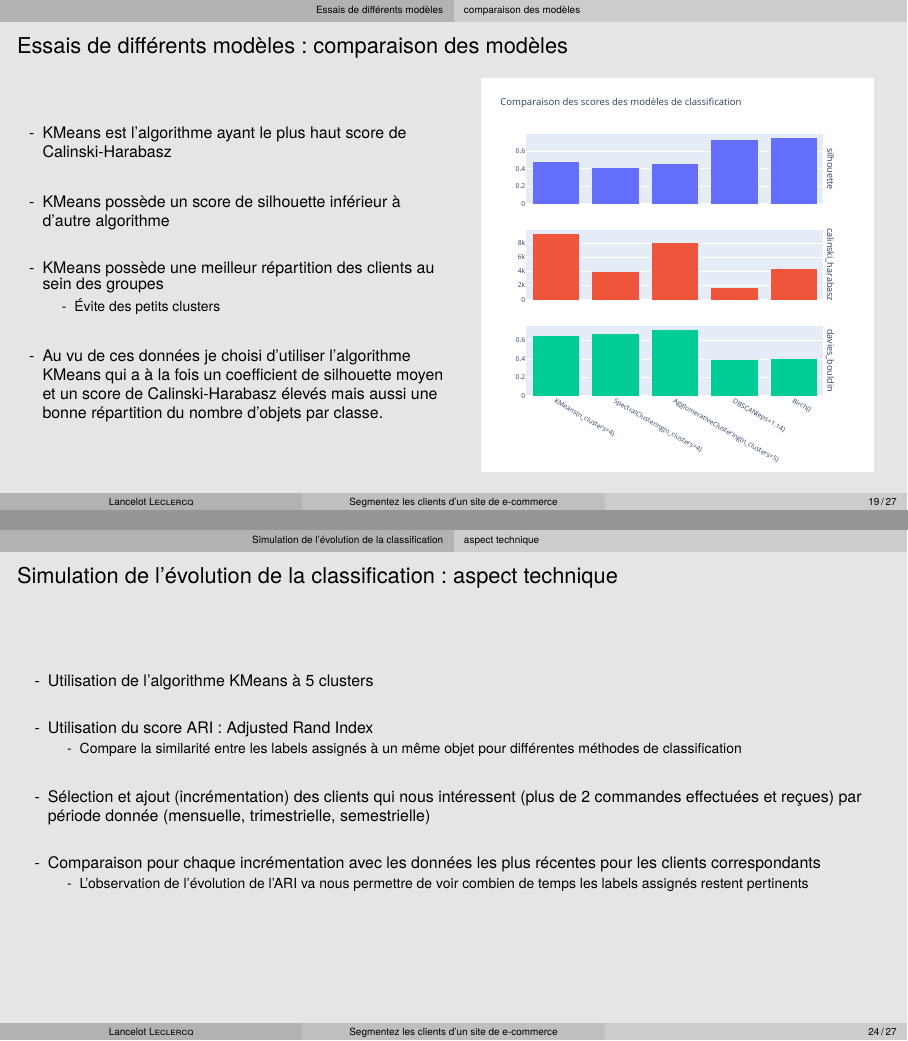
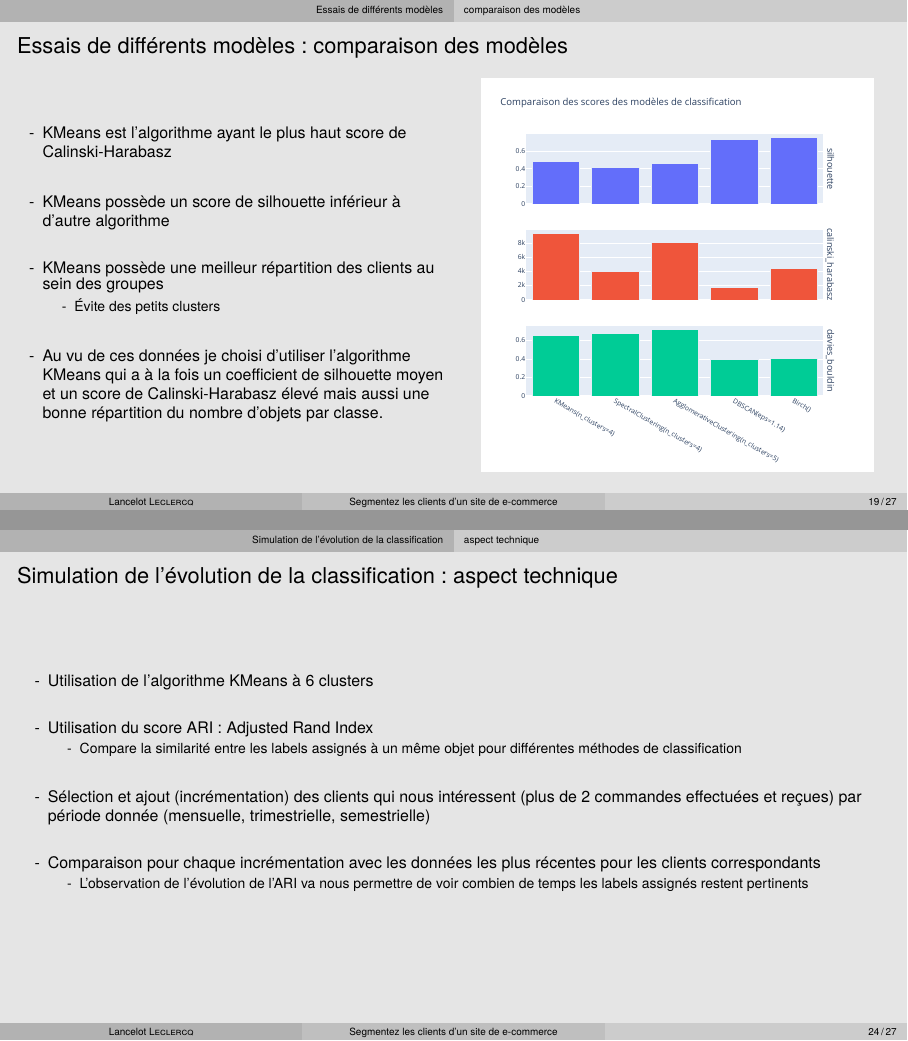
Before and after one commit to l4nc3l0t/P5, LaTeX slides (P5_04_présentation.tex): pages 19 and 24 of 27, joined at a grey line. The pictures show the PDF file P5_04_présentation.pdf that the author committed with the source.

Commit message:
corr coquilles

```diff
--- a/P5_04_présentation.tex
+++ b/P5_04_présentation.tex
@@ -429,7 +429,7 @@
                           \item Évite des petits clusters
                       \end{itemize}
                 \item[]
-                \item Au vu de ces données je choisi d'utiliser l'algorithme KMeans qui a à la fois un coefficient de silhouette moyen et un score de Calinski-Harabasz élevés mais aussi une bonne répartition du nombre d'objets par classe.
+                \item Au vu de ces données je choisi d'utiliser l'algorithme KMeans qui a à la fois un coefficient de silhouette moyen et un score de Calinski-Harabasz élevé mais aussi une bonne répartition du nombre d'objets par classe.
             \end{itemize}
         \end{column}
         \begin{column}{.5\textwidth}
@@ -486,7 +486,7 @@
 \subsection{aspect technique}
 \begin{frame}{\insertsection: \insertsubsection}
     \begin{itemize}
-        \item Utilisation de l'algorithme KMeans à 5 clusters
+        \item Utilisation de l'algorithme KMeans à 6 clusters
         \item[]
         \item Utilisation du score ARI : Adjusted Rand Index
               \begin{itemize}
```
Also changed, not shown: P5_04_présentation.pdf.
